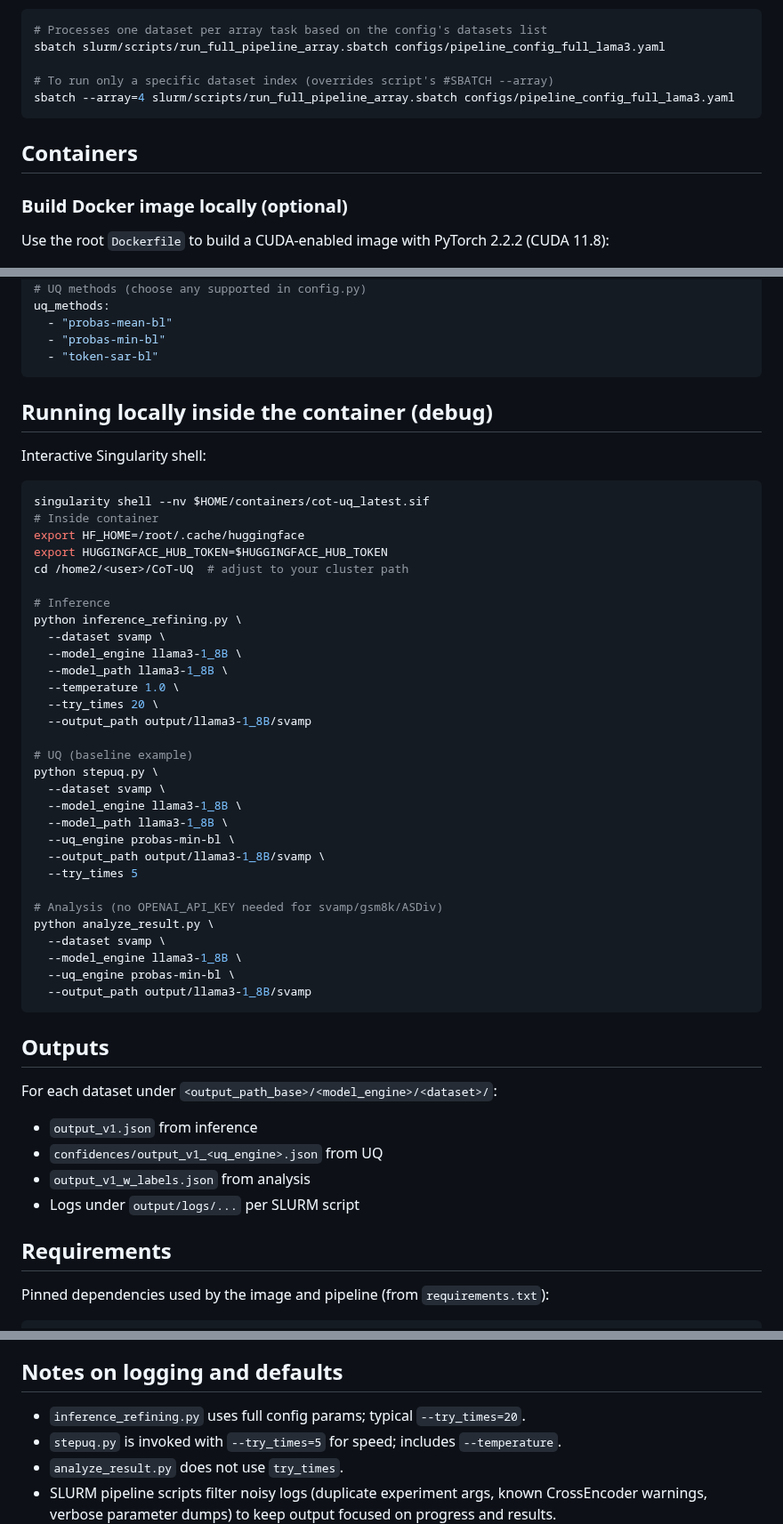
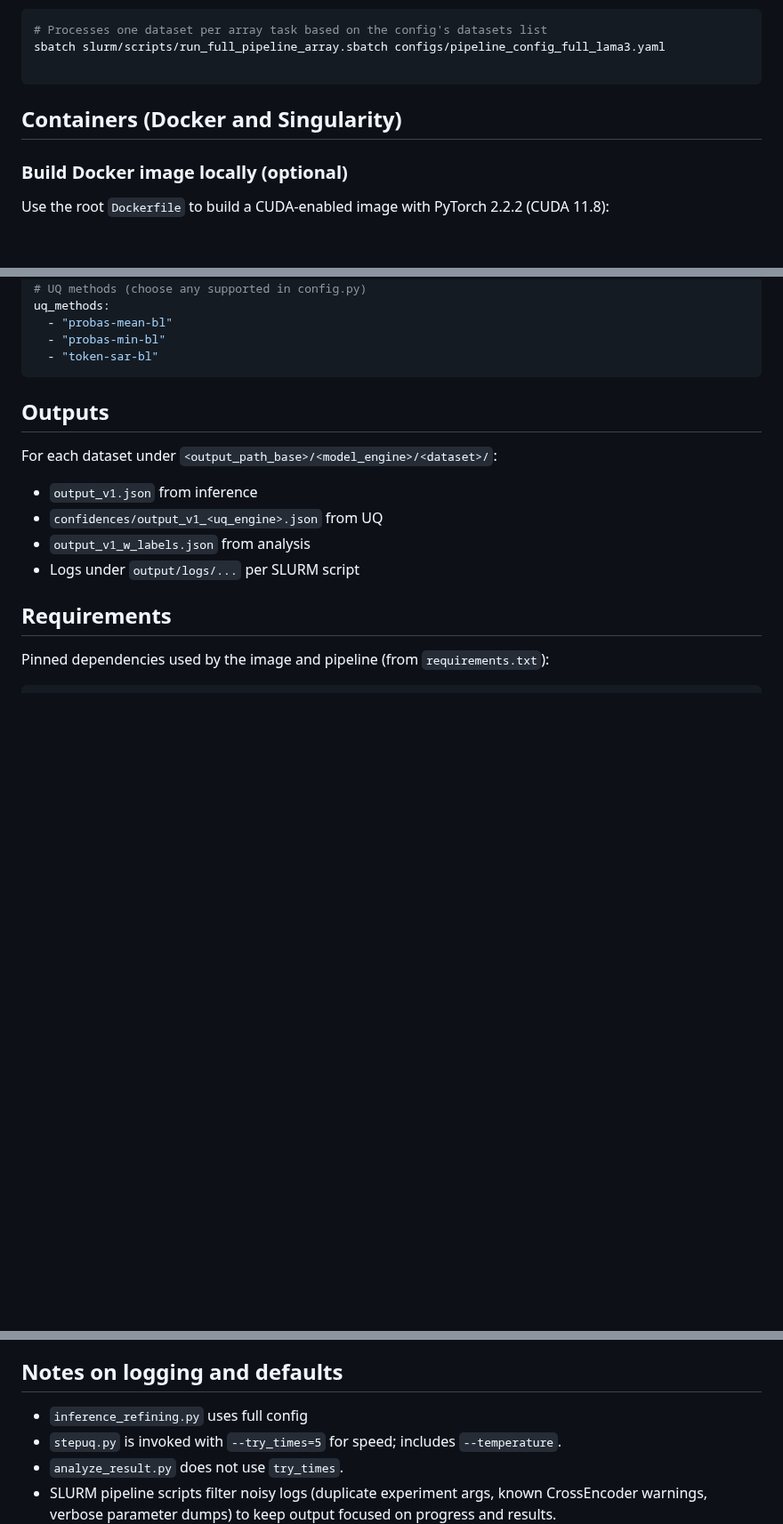
Before and after one commit to maurohirt/Unsicherheitsabschaetzung-in-Large-Language-Models-mittels-Reasoning-Strategien, a Markdown page: README.md, 3 parts joined by grey strips. Shown at 89% size. Drawn GitHub-style; blank space fills up the shorter version.

Commit message:
feat : update readme

````diff
--- a/README.md
+++ b/README.md
@@ -31,12 +58,9 @@ sbatch slurm/scripts/run_full_pipeline.sbatch configs/pipeline_config_full_lama3
 # Processes one dataset per array task based on the config's datasets list
 sbatch slurm/scripts/run_full_pipeline_array.sbatch configs/pipeline_config_full_lama3.yaml
 
-# To run only a specific dataset index (overrides script's #SBATCH --array)
-sbatch --array=4 slurm/scripts/run_full_pipeline_array.sbatch configs/pipeline_config_full_lama3.yaml
 ```
 
-
-## Containers
+## Containers (Docker and Singularity)
 
 ### Build Docker image locally (optional)
 Use the root `Dockerfile` to build a CUDA-enabled image with PyTorch 2.2.2 (CUDA 11.8):
@@ -195,42 +217,6 @@ uq_methods:
   - "probas-mean-bl"
   - "probas-min-bl"
   - "token-sar-bl"
-```
-
-
-## Running locally inside the container (debug)
-Interactive Singularity shell:
-```bash
-singularity shell --nv $HOME/containers/cot-uq_latest.sif
-# Inside container
-export HF_HOME=/root/.cache/huggingface
-export HUGGINGFACE_HUB_TOKEN=$HUGGINGFACE_HUB_TOKEN
-cd /home2/<user>/CoT-UQ  # adjust to your cluster path
-
-# Inference
-python inference_refining.py \
-  --dataset svamp \
-  --model_engine llama3-1_8B \
-  --model_path llama3-1_8B \
-  --temperature 1.0 \
-  --try_times 20 \
-  --output_path output/llama3-1_8B/svamp
-
-# UQ (baseline example)
-python stepuq.py \
-  --dataset svamp \
-  --model_engine llama3-1_8B \
-  --model_path llama3-1_8B \
-  --uq_engine probas-min-bl \
-  --output_path output/llama3-1_8B/svamp \
-  --try_times 5
-
-# Analysis (no OPENAI_API_KEY needed for svamp/gsm8k/ASDiv)
-python analyze_result.py \
-  --dataset svamp \
-  --model_engine llama3-1_8B \
-  --uq_engine probas-min-bl \
-  --output_path output/llama3-1_8B/svamp
 ```
 
 
@@ -282,7 +268,7 @@ The SLURM scripts propagate these into the container. If `OPENAI_API_KEY` is mis
 
 ## Notes on logging and defaults
 
-- `inference_refining.py` uses full config params; typical `--try_times=20`.
+- `inference_refining.py` uses full config
 - `stepuq.py` is invoked with `--try_times=5` for speed; includes `--temperature`.
 - `analyze_result.py` does not use `try_times`.
 - SLURM pipeline scripts filter noisy logs (duplicate experiment args, known CrossEncoder warnings, verbose parameter dumps) to keep output focused on progress and results.
````
Also changed, not shown: other parts of README.md (+27 -2 lines).
